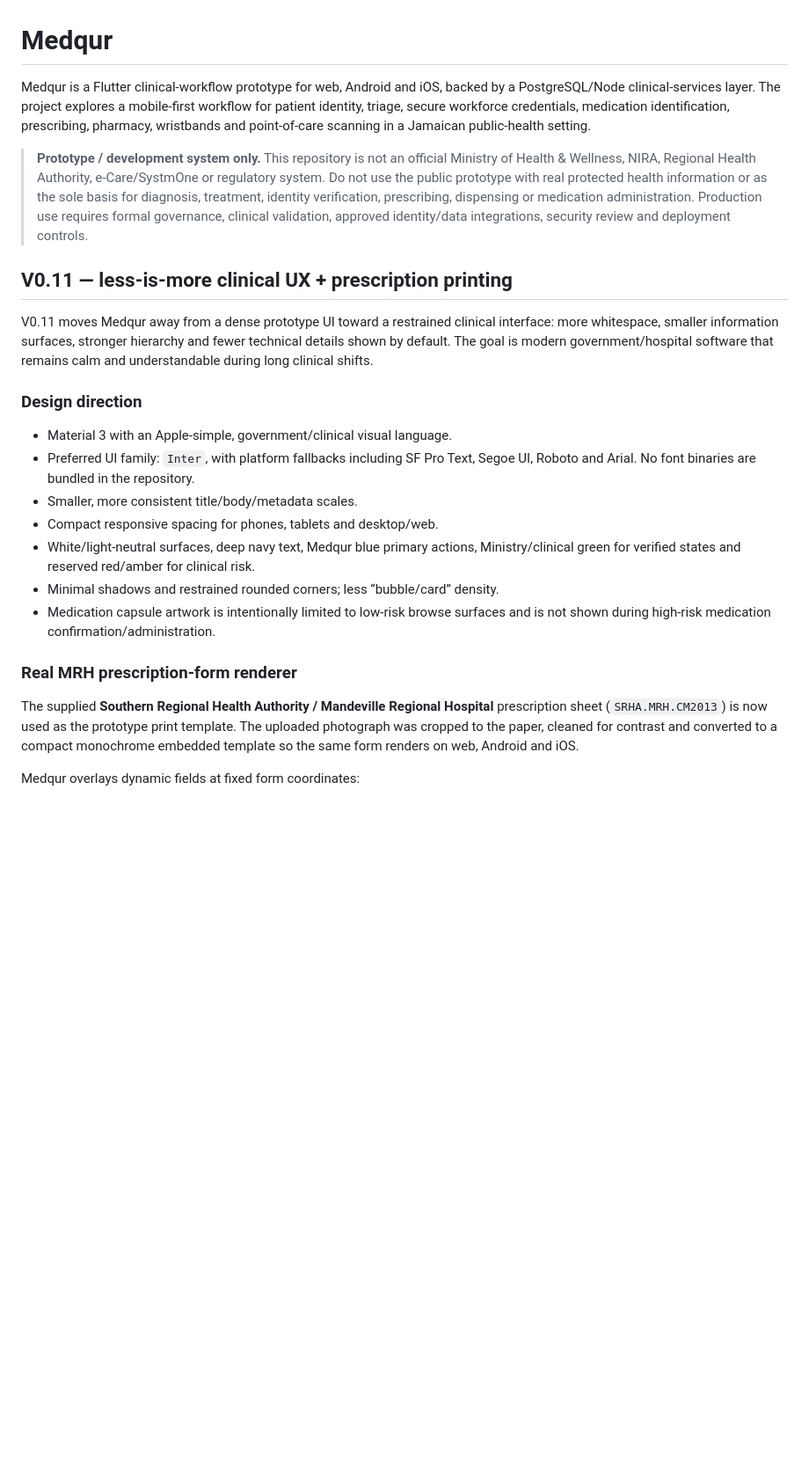
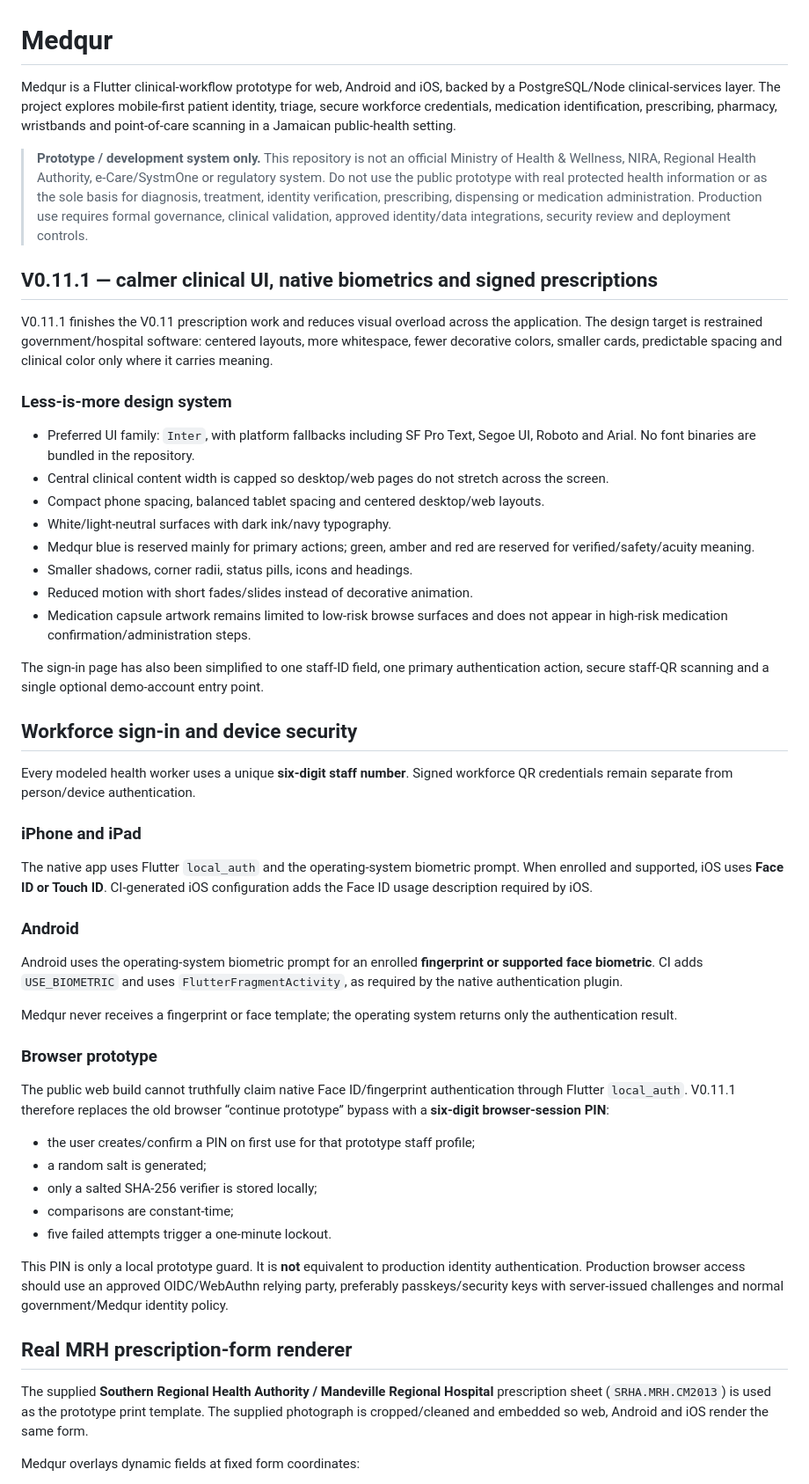
Before and after one commit to matthewcodergamer/Medqur, a Markdown page: README.md, the part around one of its changes. Shown at 88% size. Drawn GitHub-style; blank space fills up the shorter version.

Commit message:
Document V0.11.1 security and clinical UX

```diff
--- a/README.md
+++ b/README.md
@@ -1,26 +1,55 @@
 # Medqur
 
-Medqur is a Flutter clinical-workflow prototype for web, Android and iOS, backed by a PostgreSQL/Node clinical-services layer. The project explores a mobile-first workflow for patient identity, triage, secure workforce credentials, medication identification, prescribing, pharmacy, wristbands and point-of-care scanning in a Jamaican public-health setting.
+Medqur is a Flutter clinical-workflow prototype for web, Android and iOS, backed by a PostgreSQL/Node clinical-services layer. The project explores mobile-first patient identity, triage, secure workforce credentials, medication identification, prescribing, pharmacy, wristbands and point-of-care scanning in a Jamaican public-health setting.
 
 > **Prototype / development system only.** This repository is not an official Ministry of Health & Wellness, NIRA, Regional Health Authority, e-Care/SystmOne or regulatory system. Do not use the public prototype with real protected health information or as the sole basis for diagnosis, treatment, identity verification, prescribing, dispensing or medication administration. Production use requires formal governance, clinical validation, approved identity/data integrations, security review and deployment controls.
 
-## V0.11 — less-is-more clinical UX + prescription printing
+## V0.11.1 — calmer clinical UI, native biometrics and signed prescriptions
 
-V0.11 moves Medqur away from a dense prototype UI toward a restrained clinical interface: more whitespace, smaller information surfaces, stronger hierarchy and fewer technical details shown by default. The goal is modern government/hospital software that remains calm and understandable during long clinical shifts.
+V0.11.1 finishes the V0.11 prescription work and reduces visual overload across the application. The design target is restrained government/hospital software: centered layouts, more whitespace, fewer decorative colors, smaller cards, predictable spacing and clinical color only where it carries meaning.
 
-### Design direction
+### Less-is-more design system
 
-- Material 3 with an Apple-simple, government/clinical visual language.
 - Preferred UI family: `Inter`, with platform fallbacks including SF Pro Text, Segoe UI, Roboto and Arial. No font binaries are bundled in the repository.
-- Smaller, more consistent title/body/metadata scales.
-- Compact responsive spacing for phones, tablets and desktop/web.
-- White/light-neutral surfaces, deep navy text, Medqur blue primary actions, Ministry/clinical green for verified states and reserved red/amber for clinical risk.
-- Minimal shadows and restrained rounded corners; less “bubble/card” density.
-- Medication capsule artwork is intentionally limited to low-risk browse surfaces and is not shown during high-risk medication confirmation/administration.
+- Central clinical content width is capped so desktop/web pages do not stretch across the screen.
+- Compact phone spacing, balanced tablet spacing and centered desktop/web layouts.
+- White/light-neutral surfaces with dark ink/navy typography.
+- Medqur blue is reserved mainly for primary actions; green, amber and red are reserved for verified/safety/acuity meaning.
+- Smaller shadows, corner radii, status pills, icons and headings.
+- Reduced motion with short fades/slides instead of decorative animation.
+- Medication capsule artwork remains limited to low-risk browse surfaces and does not appear in high-risk medication confirmation/administration steps.
 
-### Real MRH prescription-form renderer
+The sign-in page has also been simplified to one staff-ID field, one primary authentication action, secure staff-QR scanning and a single optional demo-account entry point.
 
-The supplied **Southern Regional Health Authority / Mandeville Regional Hospital** prescription sheet (`SRHA.MRH.CM2013`) is now used as the prototype print template. The uploaded photograph was cropped to the paper, cleaned for contrast and converted to a compact monochrome embedded template so the same form renders on web, Android and iOS.
+## Workforce sign-in and device security
+
+Every modeled health worker uses a unique **six-digit staff number**. Signed workforce QR credentials remain separate from person/device authentication.
+
+### iPhone and iPad
+
+The native app uses Flutter `local_auth` and the operating-system biometric prompt. When enrolled and supported, iOS uses **Face ID or Touch ID**. CI-generated iOS configuration adds the Face ID usage description required by iOS.
+
+### Android
+
+Android uses the operating-system biometric prompt for an enrolled **fingerprint or supported face biometric**. CI adds `USE_BIOMETRIC` and uses `FlutterFragmentActivity`, as required by the native authentication plugin.
+
+Medqur never receives a fingerprint or face template; the operating system returns only the authentication result.
+
+### Browser prototype
+
+The public web build cannot truthfully claim native Face ID/fingerprint authentication through Flutter `local_auth`. V0.11.1 therefore replaces the old browser “continue prototype” bypass with a **six-digit browser-session PIN**:
+
+- the user creates/confirm a PIN on first use for that prototype staff profile;
+- a random salt is generated;
+- only a salted SHA-256 verifier is stored locally;
+- comparisons are constant-time;
+- five failed attempts trigger a one-minute lockout.
+
+This PIN is only a local prototype guard. It is **not** equivalent to production identity authentication. Production browser access should use an approved OIDC/WebAuthn relying party, preferably passkeys/security keys with server-issued challenges and normal government/Medqur identity policy.
+
+## Real MRH prescription-form renderer
+
+The supplied **Southern Regional Health Authority / Mandeville Regional Hospital** prescription sheet (`SRHA.MRH.CM2013`) is used as the prototype print template. The supplied photograph is cropped/cleaned and embedded so web, Android and iOS render the same form.
 
 Medqur overlays dynamic fields at fixed form coordinates:
 
```
Also changed, not shown: other parts of README.md (+49 -79 lines).
